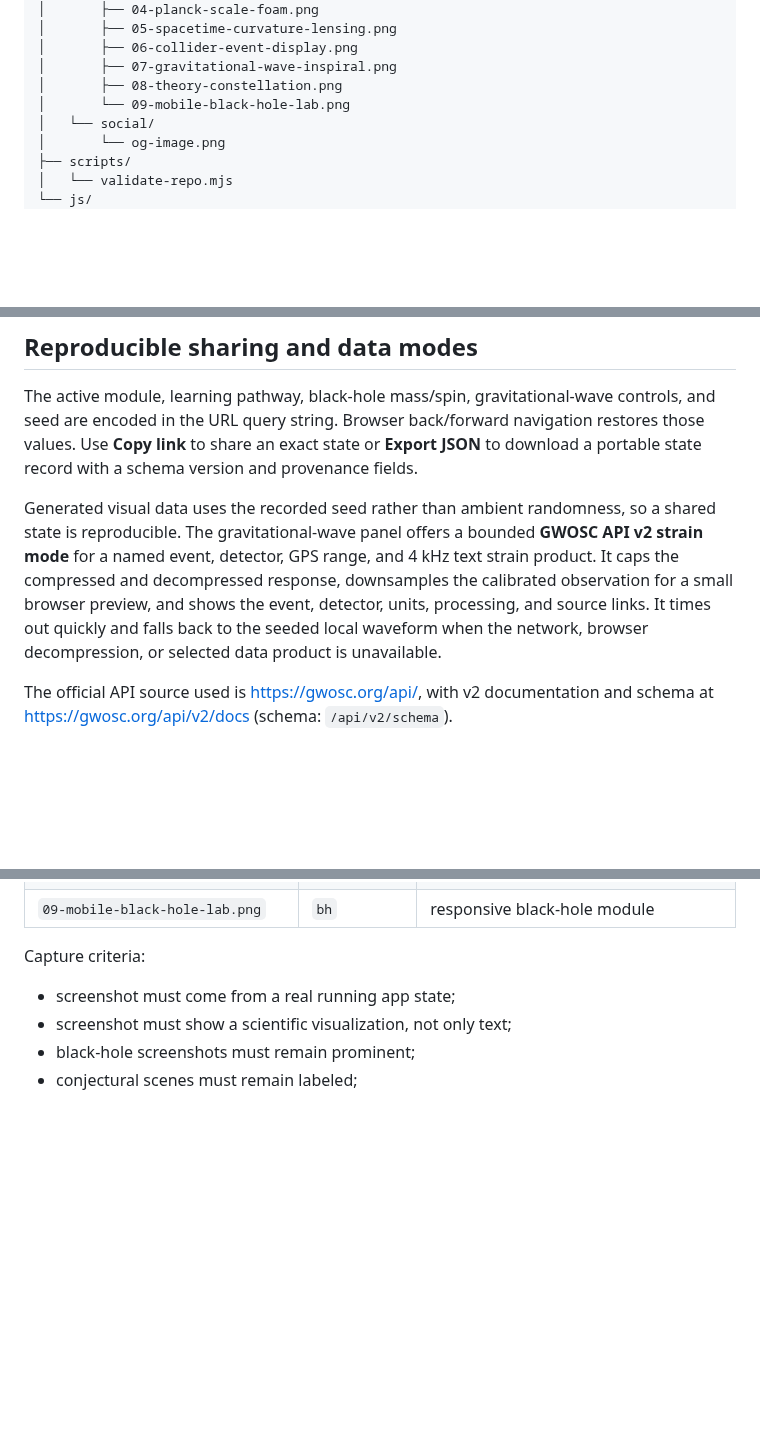
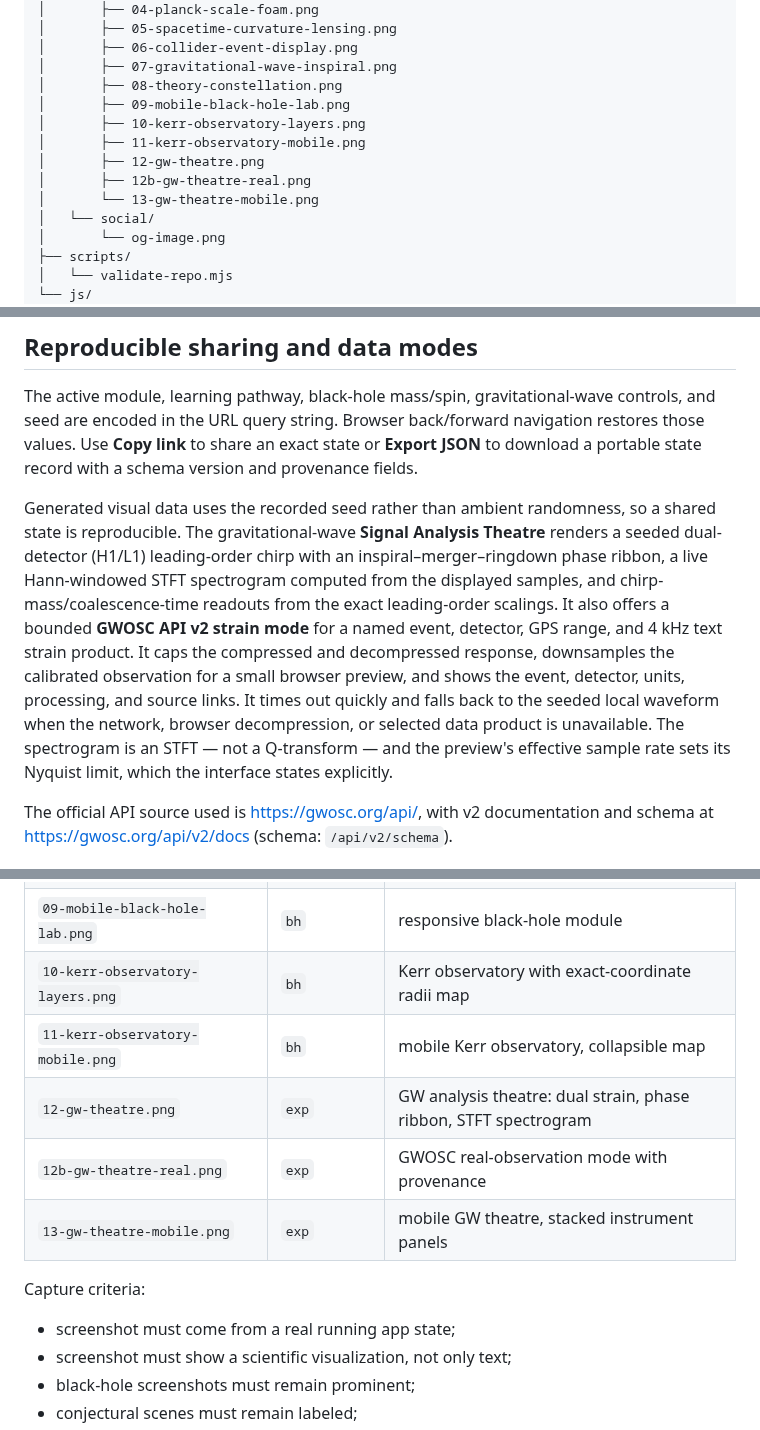
Before and after one commit to mustafaras/horizon-quantum-gravity-atlas, a Markdown page: README.md, 3 parts joined by grey strips. GitHub-like rendering; blank space fills up the shorter version.

```diff
--- a/README.md
+++ b/README.md
@@ -938,7 +960,12 @@ horizon-quantum-gravity-atlas/
 │       ├── 06-collider-event-display.png
 │       ├── 07-gravitational-wave-inspiral.png
 │       ├── 08-theory-constellation.png
-│       └── 09-mobile-black-hole-lab.png
+│       ├── 09-mobile-black-hole-lab.png
+│       ├── 10-kerr-observatory-layers.png
+│       ├── 11-kerr-observatory-mobile.png
+│       ├── 12-gw-theatre.png
+│       ├── 12b-gw-theatre-real.png
+│       └── 13-gw-theatre-mobile.png
 │   └── social/
 │       └── og-image.png
 ├── scripts/
@@ -1005,7 +1032,7 @@ It is a repository-presentation guardrail that prevents broken academic packagin
 
 The active module, learning pathway, black-hole mass/spin, gravitational-wave controls, and seed are encoded in the URL query string. Browser back/forward navigation restores those values. Use **Copy link** to share an exact state or **Export JSON** to download a portable state record with a schema version and provenance fields.
 
-Generated visual data uses the recorded seed rather than ambient randomness, so a shared state is reproducible. The gravitational-wave panel offers a bounded **GWOSC API v2 strain mode** for a named event, detector, GPS range, and 4 kHz text strain product. It caps the compressed and decompressed response, downsamples the calibrated observation for a small browser preview, and shows the event, detector, units, processing, and source links. It times out quickly and falls back to the seeded local waveform when the network, browser decompression, or selected data product is unavailable.
+Generated visual data uses the recorded seed rather than ambient randomness, so a shared state is reproducible. The gravitational-wave **Signal Analysis Theatre** renders a seeded dual-detector (H1/L1) leading-order chirp with an inspiral–merger–ringdown phase ribbon, a live Hann-windowed STFT spectrogram computed from the displayed samples, and chirp-mass/coalescence-time readouts from the exact leading-order scalings. It also offers a bounded **GWOSC API v2 strain mode** for a named event, detector, GPS range, and 4 kHz text strain product. It caps the compressed and decompressed response, downsamples the calibrated observation for a small browser preview, and shows the event, detector, units, processing, and source links. It times out quickly and falls back to the seeded local waveform when the network, browser decompression, or selected data product is unavailable. The spectrogram is an STFT — not a Q-transform — and the preview's effective sample rate sets its Nyquist limit, which the interface states explicitly.
 
 The official API source used is https://gwosc.org/api/, with v2 documentation and schema at https://gwosc.org/api/v2/docs (schema: `/api/v2/schema`).
 
@@ -1064,6 +1091,11 @@ The screenshot set emphasizes visual and animated modules:
 | `07-gravitational-wave-inspiral.png` | `exp` | binary inspiral and gravitational waves |
 | `08-theory-constellation.png` | `approaches` | quantum-gravity program map |
 | `09-mobile-black-hole-lab.png` | `bh` | responsive black-hole module |
+| `10-kerr-observatory-layers.png` | `bh` | Kerr observatory with exact-coordinate radii map |
+| `11-kerr-observatory-mobile.png` | `bh` | mobile Kerr observatory, collapsible map |
+| `12-gw-theatre.png` | `exp` | GW analysis theatre: dual strain, phase ribbon, STFT spectrogram |
+| `12b-gw-theatre-real.png` | `exp` | GWOSC real-observation mode with provenance |
+| `13-gw-theatre-mobile.png` | `exp` | mobile GW theatre, stacked instrument panels |
 
 Capture criteria:
 
```
Also changed, not shown: other parts of README.md (+22 -0 lines), docs/screenshots/12-gw-theatre.png (added), docs/screenshots/12b-gw-theatre-real.png (added), docs/screenshots/13-gw-theatre-mobile.png (added), 5 other files.
